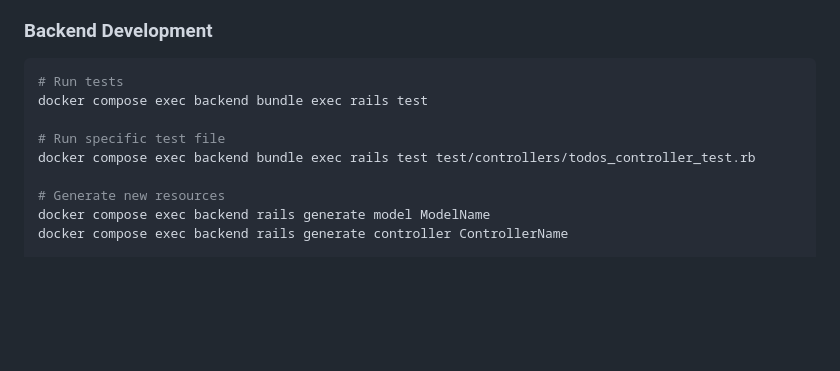
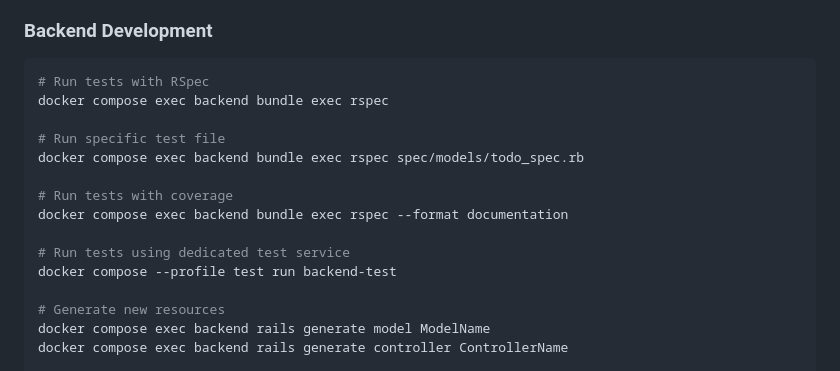
Before and after one commit to purupurupu/next-rails, a Markdown page: CLAUDE.md, the part around the change. Rendered like a GitHub page; blank space fills up the shorter version.

Commit message:
docs: update CLAUDE.md with RSpec test commands
- Replace rails test commands with RSpec equivalents
- Add various RSpec execution options (specific files, documentation format)
- Include dedicated test service usage instructions
- Provide clear testing workflow for developers

🤖 Generated with [Claude Code](https://claude.ai/code)

Co-Authored-By: Claude <noreply@anthropic.com>

````diff
--- a/CLAUDE.md
+++ b/CLAUDE.md
@@ -72,11 +72,17 @@ docker compose exec frontend pnpm run typecheck:full  # Full TypeScript check
 
 ### Backend Development
 ```bash
-# Run tests
-docker compose exec backend bundle exec rails test
+# Run tests with RSpec
+docker compose exec backend bundle exec rspec
 
 # Run specific test file
-docker compose exec backend bundle exec rails test test/controllers/todos_controller_test.rb
+docker compose exec backend bundle exec rspec spec/models/todo_spec.rb
+
+# Run tests with coverage
+docker compose exec backend bundle exec rspec --format documentation
+
+# Run tests using dedicated test service
+docker compose --profile test run backend-test
 
 # Generate new resources
 docker compose exec backend rails generate model ModelName
````
